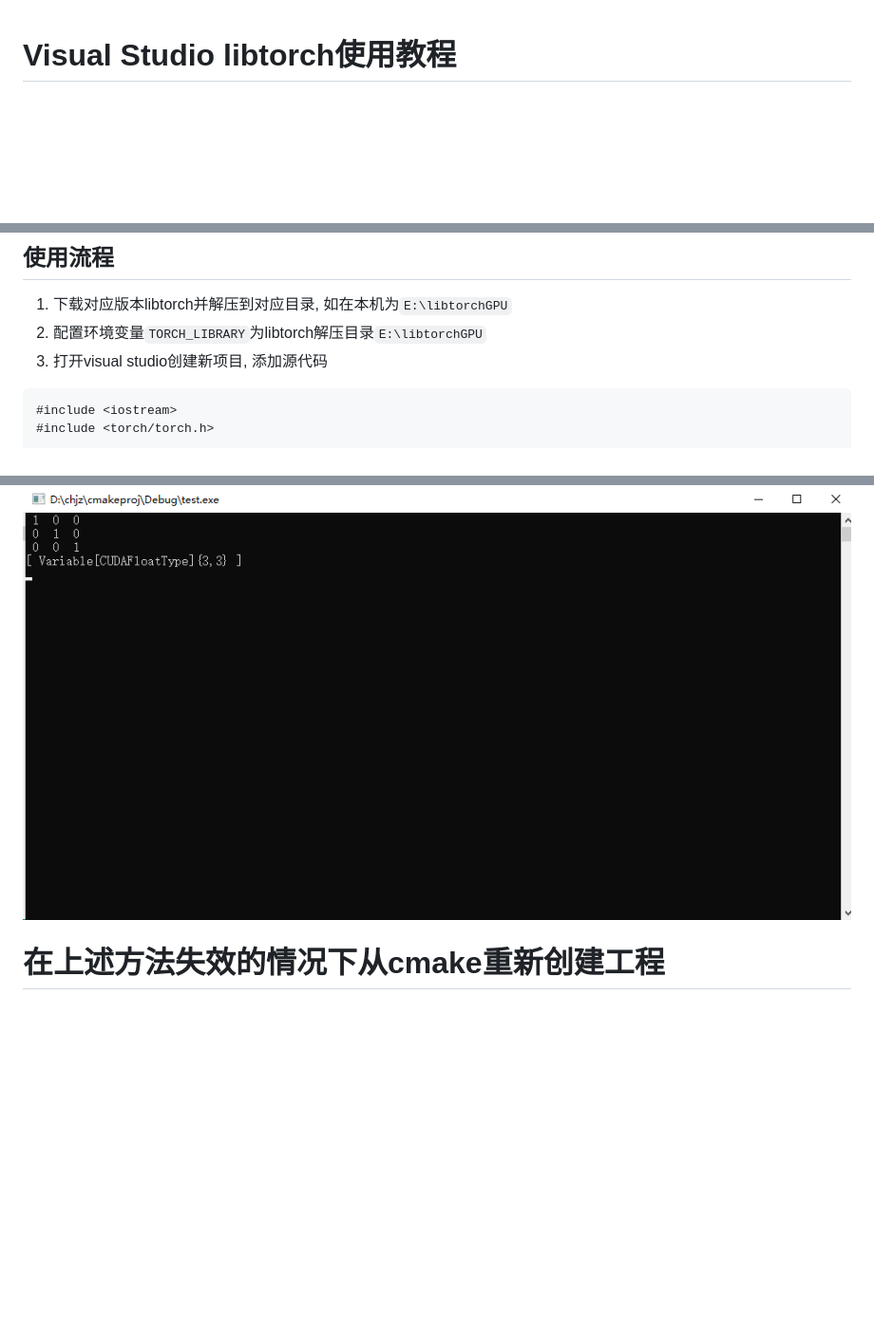
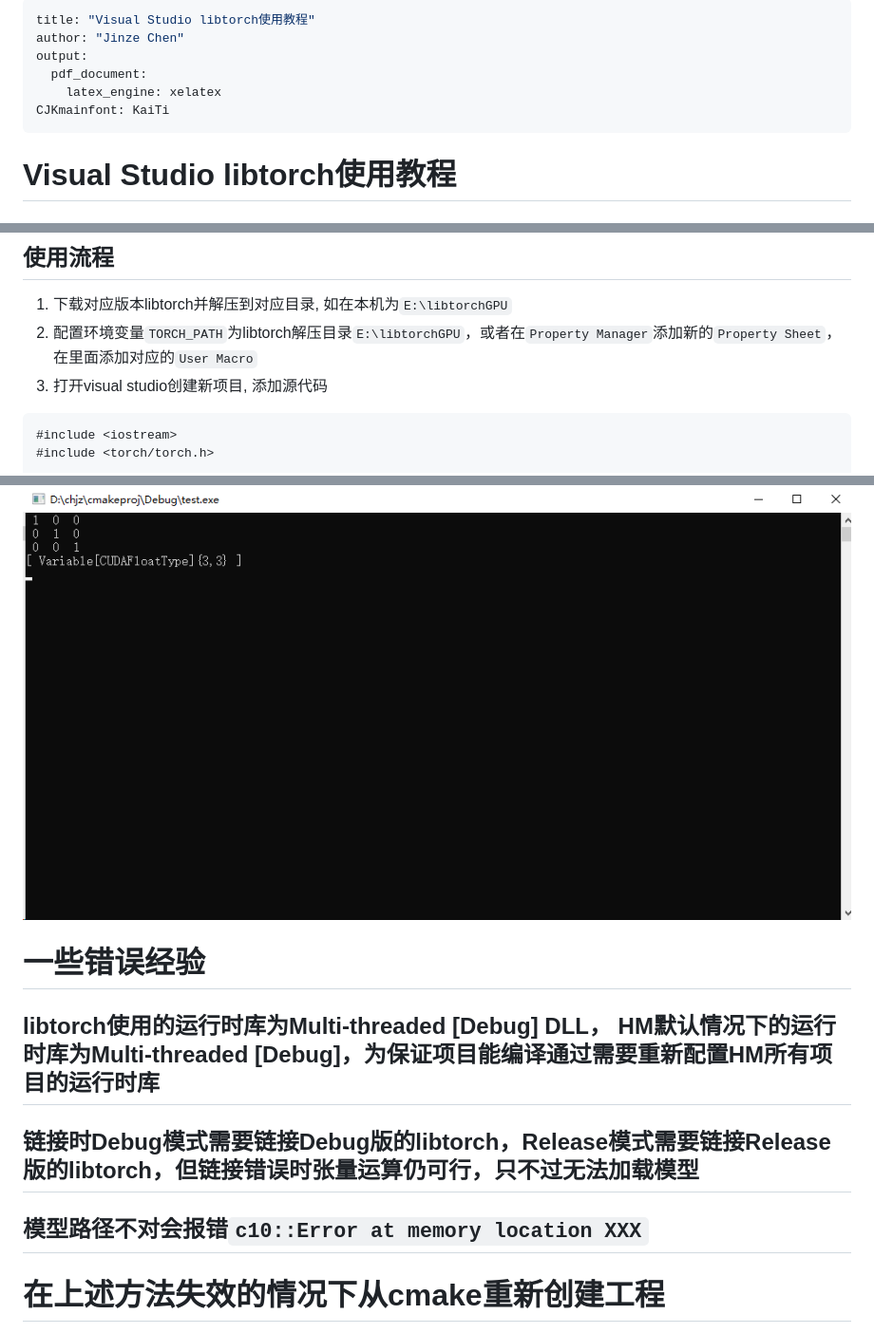
Before and after one commit to chjz1024/chjzTEXmixed, a Markdown page: tutorial/libtorch-vs.md, 3 parts joined by grey strips. Shown at 95% size. Drawn GitHub-style; blank space fills up the shorter version.

````diff
--- a/tutorial/libtorch-vs.md
+++ b/tutorial/libtorch-vs.md
@@ -1,3 +1,12 @@
+---
+title: "Visual Studio libtorch使用教程"
+author: "Jinze Chen"
+output:
+  pdf_document:
+    latex_engine: xelatex
+CJKmainfont: KaiTi
+---
+
 # Visual Studio libtorch使用教程
 
 ## 预备软件
@@ -7,7 +16,7 @@
 
 ## 使用流程
 1. 下载对应版本libtorch并解压到对应目录, 如在本机为`E:\libtorchGPU`
-2. 配置环境变量`TORCH_LIBRARY`为libtorch解压目录`E:\libtorchGPU`
+2. 配置环境变量`TORCH_PATH`为libtorch解压目录`E:\libtorchGPU`，或者在`Property Manager`添加新的`Property Sheet`，在里面添加对应的`User Macro`
 3. 打开visual studio创建新项目, 添加源代码
 ```cpp
 #include <iostream>
@@ -56,6 +65,13 @@ PATH=%PATH%;$(TORCH_PATH)\lib
 ## 运行成功!
 ![pic4](pic/pic4.png)
 
+# 一些错误经验
+## libtorch使用的运行时库为Multi-threaded [Debug] DLL， HM默认情况下的运行时库为Multi-threaded [Debug]，为保证项目能编译通过需要重新配置HM所有项目的运行时库
+
+## 链接时Debug模式需要链接Debug版的libtorch，Release模式需要链接Release版的libtorch，但链接错误时张量运算仍可行，只不过无法加载模型
+
+## 模型路径不对会报错`c10::Error at memory location XXX`
+
 # 在上述方法失效的情况下从cmake重新创建工程
 以上方法依赖于libtorch现有的项目结构, 故可能不适用于未来版本。在这种时候需要从cmake项目开始重新生成sln项目。
 
````
Also changed, not shown: CVPR2019/notebook.md (added, +126 -0 lines), summer research/report_wk1.md (added, +117 -0 lines), summer research/environment.png (added), 3 other files.
